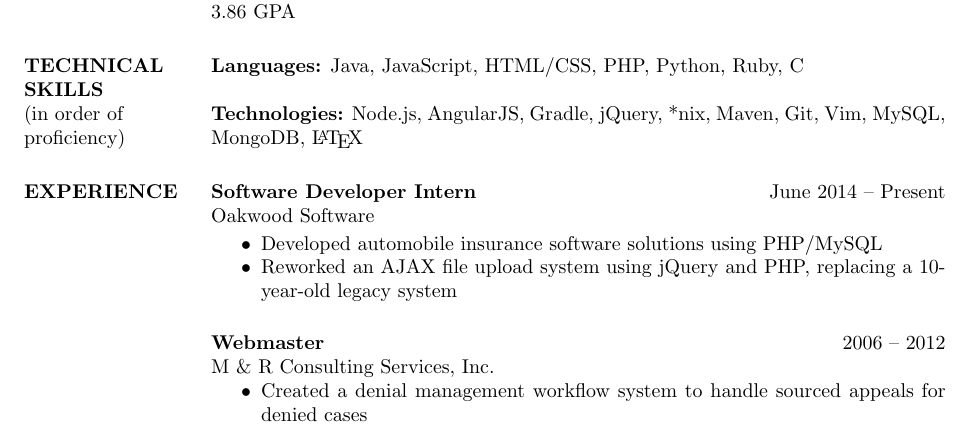
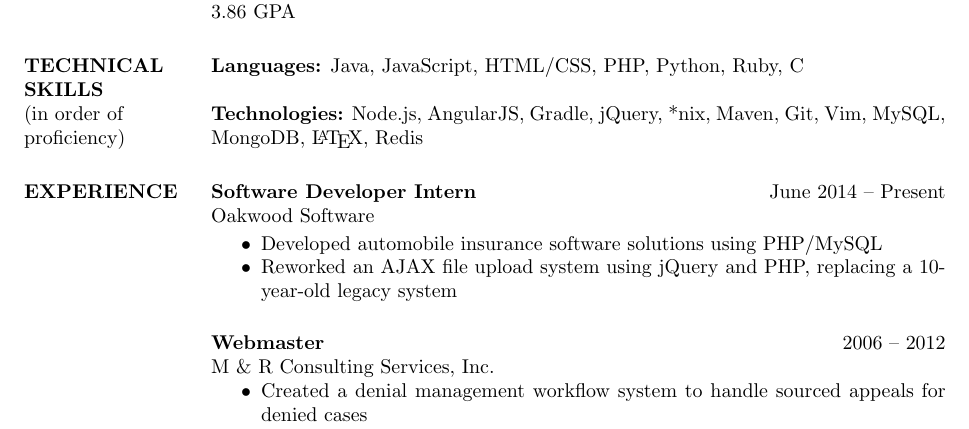
Before and after one commit to macalinao/resume, a LaTeX CV (resume.tex): part of the page, cut so that both start at the same text. Compiled offline with pdfLaTeX.

Commit message:
update resume

```diff
--- a/resume.tex
+++ b/resume.tex
@@ -25,7 +25,7 @@
 
   {\bf Languages:} Java, JavaScript, HTML/CSS, PHP, Python, Ruby, C
 
-  {\bf Technologies:} Node.js, AngularJS, Gradle, jQuery, *nix, Maven, Git, Vim, MySQL, MongoDB, \LaTeX
+  {\bf Technologies:} Node.js, AngularJS, Gradle, jQuery, *nix, Maven, Git, Vim, MySQL, MongoDB, \LaTeX, Redis
 
   \section{EXPERIENCE}
 
```
Also changed, not shown: resume.pdf.
